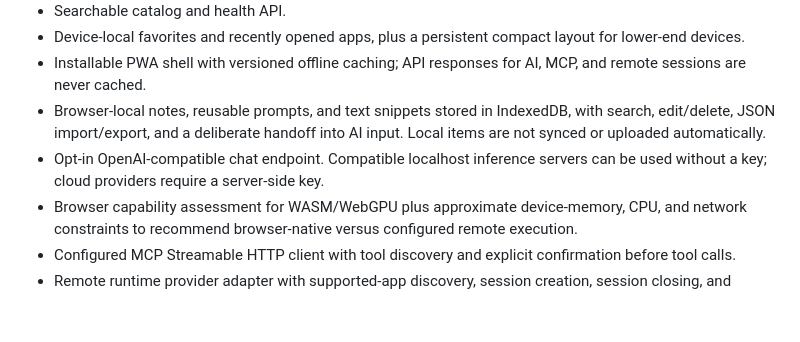
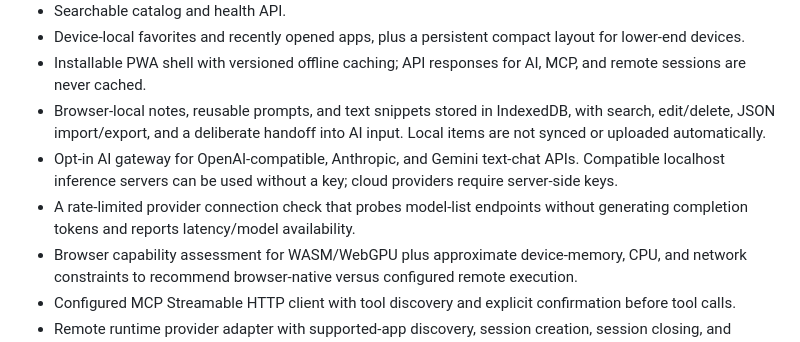
Before and after one commit to galaxyuniversity900-oss/EVERYTHING-, a Markdown page: README.md, the part around the change. GitHub-like rendering; blank space fills up the shorter version.

Commit message:
docs(ai): update README for native provider adapters and connection checks

```diff
--- a/README.md
+++ b/README.md
@@ -12,7 +12,8 @@ The long-term goal is to make useful software accessible on modest devices witho
 - Device-local favorites and recently opened apps, plus a persistent compact layout for lower-end devices.
 - Installable PWA shell with versioned offline caching; API responses for AI, MCP, and remote sessions are never cached.
 - Browser-local notes, reusable prompts, and text snippets stored in IndexedDB, with search, edit/delete, JSON import/export, and a deliberate handoff into AI input. Local items are not synced or uploaded automatically.
-- Opt-in OpenAI-compatible chat endpoint. Compatible localhost inference servers can be used without a key; cloud providers require a server-side key.
+- Opt-in AI gateway for OpenAI-compatible, Anthropic, and Gemini text-chat APIs. Compatible localhost inference servers can be used without a key; cloud providers require server-side keys.
+- A rate-limited provider connection check that probes model-list endpoints without generating completion tokens and reports latency/model availability.
 - Browser capability assessment for WASM/WebGPU plus approximate device-memory, CPU, and network constraints to recommend browser-native versus configured remote execution.
 - Configured MCP Streamable HTTP client with tool discovery and explicit confirmation before tool calls.
 - Remote runtime provider adapter with supported-app discovery, session creation, session closing, and server-side bearer token support.
```
